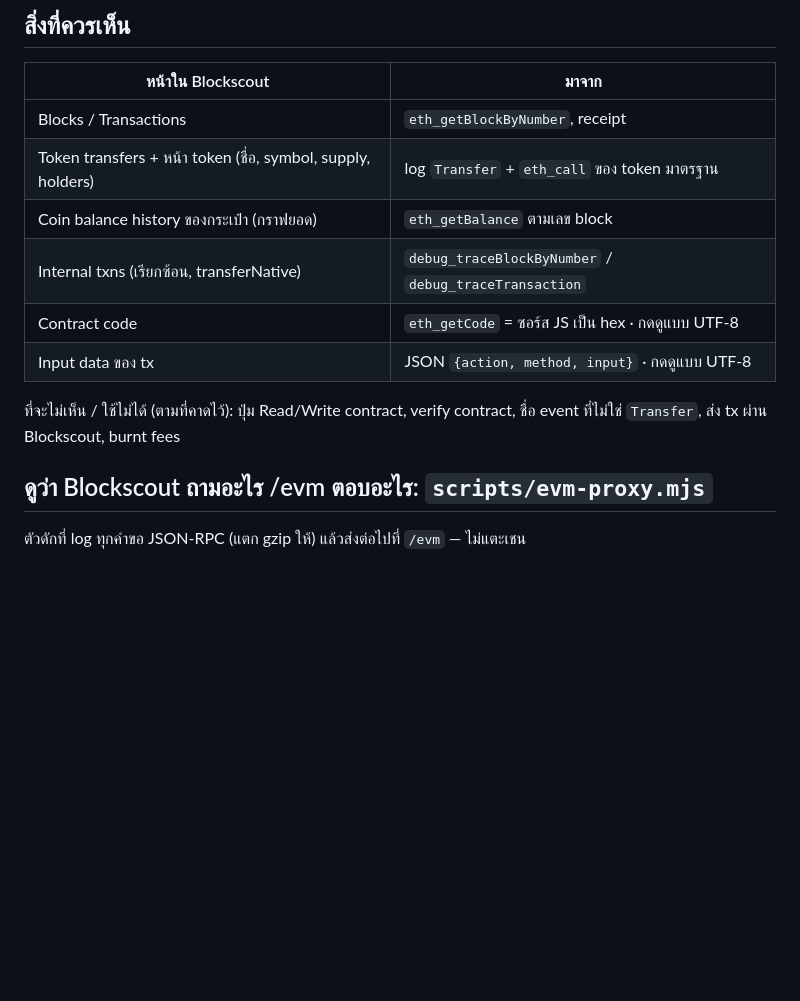
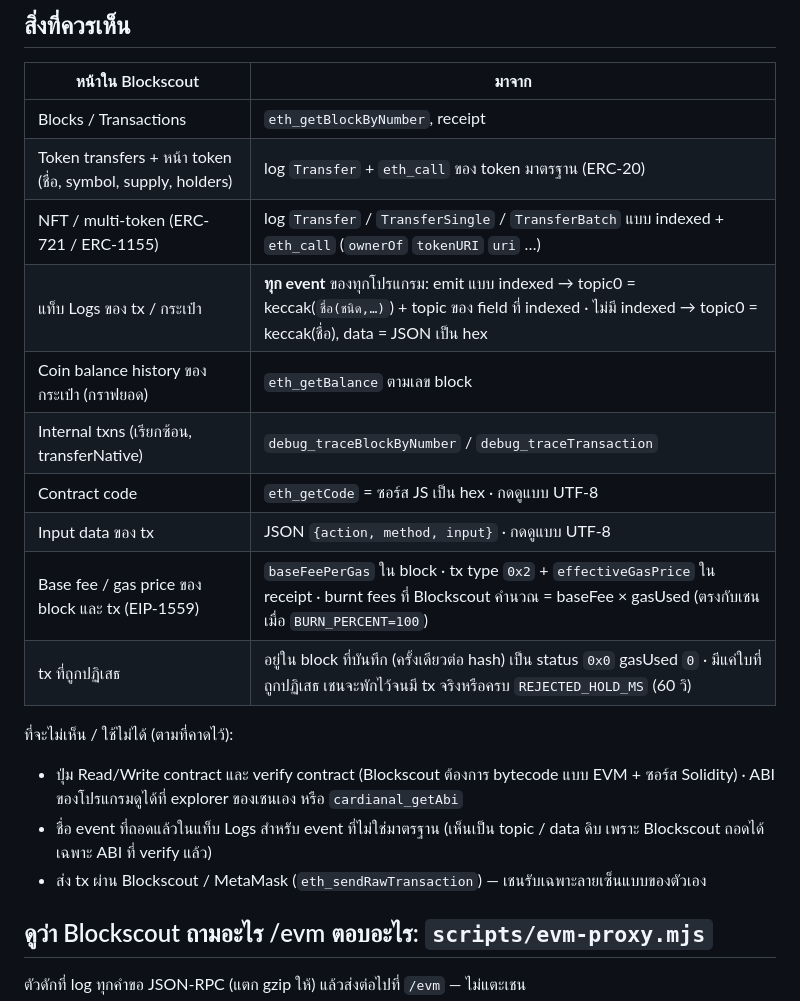
Before and after one commit to nuttmacbook/cluade_cardianal_server, a Markdown page: docs/blockscout.md, the part around the change. GitHub-like rendering; blank space fills up the shorter version.

Commit message:
docs/blockscout: list all events, NFT/ERC-1155, EIP-1559 fees and rejected txs in what Blockscout shows
Co-Authored-By: Claude Opus 5.5 (1M context) <noreply@anthropic.com>
Claude-Session: https://claude.ai/code/session_017cDkGwYitesc8LLmYLRWPz

```diff
--- a/docs/blockscout.md
+++ b/docs/blockscout.md
@@ -100,13 +100,20 @@ log `Index already caught up` แปลว่าไม่มี block ค้า
 | หน้าใน Blockscout | มาจาก |
 |---|---|
 | Blocks / Transactions | `eth_getBlockByNumber`, receipt |
-| Token transfers + หน้า token (ชื่อ, symbol, supply, holders) | log `Transfer` + `eth_call` ของ token มาตรฐาน |
+| Token transfers + หน้า token (ชื่อ, symbol, supply, holders) | log `Transfer` + `eth_call` ของ token มาตรฐาน (ERC-20) |
+| NFT / multi-token (ERC-721 / ERC-1155) | log `Transfer` / `TransferSingle` / `TransferBatch` แบบ indexed + `eth_call` (`ownerOf` `tokenURI` `uri` …) |
+| แท็บ Logs ของ tx / กระเป๋า | **ทุก event** ของทุกโปรแกรม: emit แบบ indexed → topic0 = keccak(`ชื่อ(ชนิด,…)`) + topic ของ field ที่ indexed · ไม่มี indexed → topic0 = keccak(ชื่อ), data = JSON เป็น hex |
 | Coin balance history ของกระเป๋า (กราฟยอด) | `eth_getBalance` ตามเลข block |
 | Internal txns (เรียกซ้อน, transferNative) | `debug_traceBlockByNumber` / `debug_traceTransaction` |
 | Contract code | `eth_getCode` = ซอร์ส JS เป็น hex · กดดูแบบ UTF-8 |
 | Input data ของ tx | JSON `{action, method, input}` · กดดูแบบ UTF-8 |
+| Base fee / gas price ของ block และ tx (EIP-1559) | `baseFeePerGas` ใน block · tx type `0x2` + `effectiveGasPrice` ใน receipt · burnt fees ที่ Blockscout คำนวณ = baseFee × gasUsed (ตรงกับเชนเมื่อ `BURN_PERCENT=100`) |
+| tx ที่ถูกปฏิเสธ | อยู่ใน block ที่บันทึก (ครั้งเดียวต่อ hash) เป็น status `0x0` gasUsed `0` · มีแค่ใบที่ถูกปฏิเสธ เชนจะพักไว้จนมี tx จริงหรือครบ `REJECTED_HOLD_MS` (60 วิ) |
 
-ที่จะไม่เห็น / ใช้ไม่ได้ (ตามที่คาดไว้): ปุ่ม Read/Write contract, verify contract, ชื่อ event ที่ไม่ใช่ `Transfer`, ส่ง tx ผ่าน Blockscout, burnt fees
+ที่จะไม่เห็น / ใช้ไม่ได้ (ตามที่คาดไว้):
+- ปุ่ม Read/Write contract และ verify contract (Blockscout ต้องการ bytecode แบบ EVM + ซอร์ส Solidity) · ABI ของโปรแกรมดูได้ที่ explorer ของเชนเอง หรือ `cardianal_getAbi`
+- ชื่อ event ที่ถอดแล้วในแท็บ Logs สำหรับ event ที่ไม่ใช่มาตรฐาน (เห็นเป็น topic / data ดิบ เพราะ Blockscout ถอดได้เฉพาะ ABI ที่ verify แล้ว)
+- ส่ง tx ผ่าน Blockscout / MetaMask (`eth_sendRawTransaction`) — เชนรับเฉพาะลายเซ็นแบบของตัวเอง
 
 ## ดูว่า Blockscout ถามอะไร /evm ตอบอะไร: `scripts/evm-proxy.mjs`
 ตัวดักที่ log ทุกคำขอ JSON-RPC (แตก gzip ให้) แล้วส่งต่อไปที่ `/evm` — ไม่แตะเชน
```
